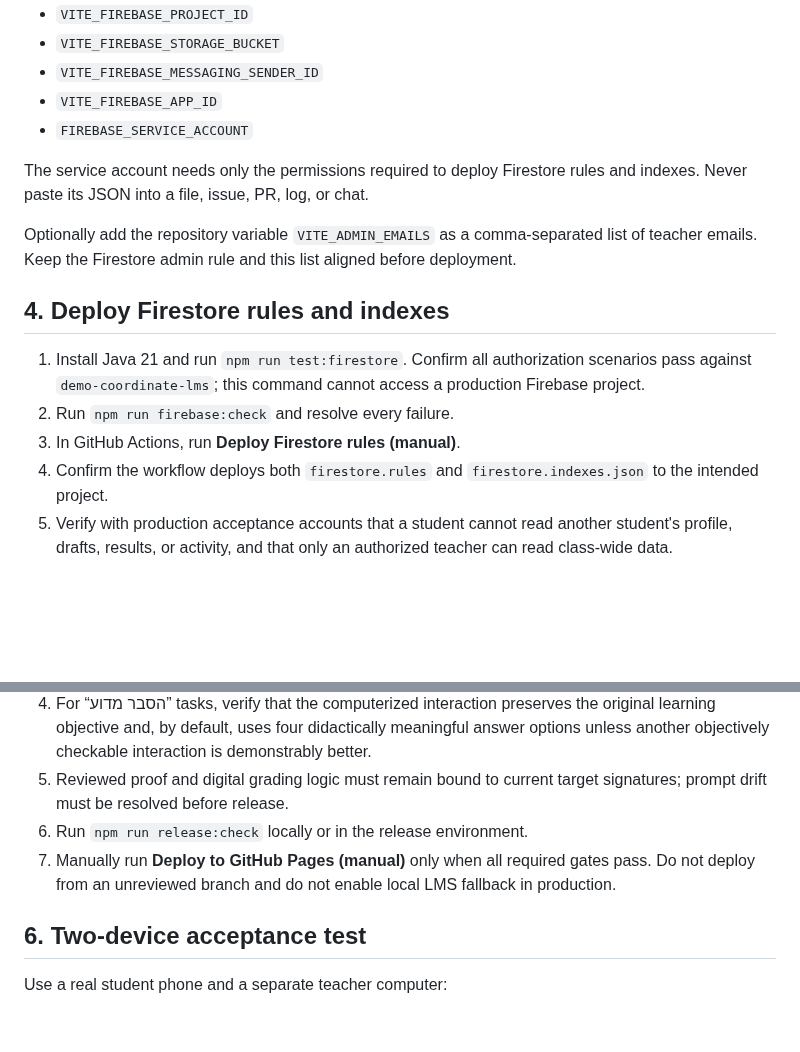
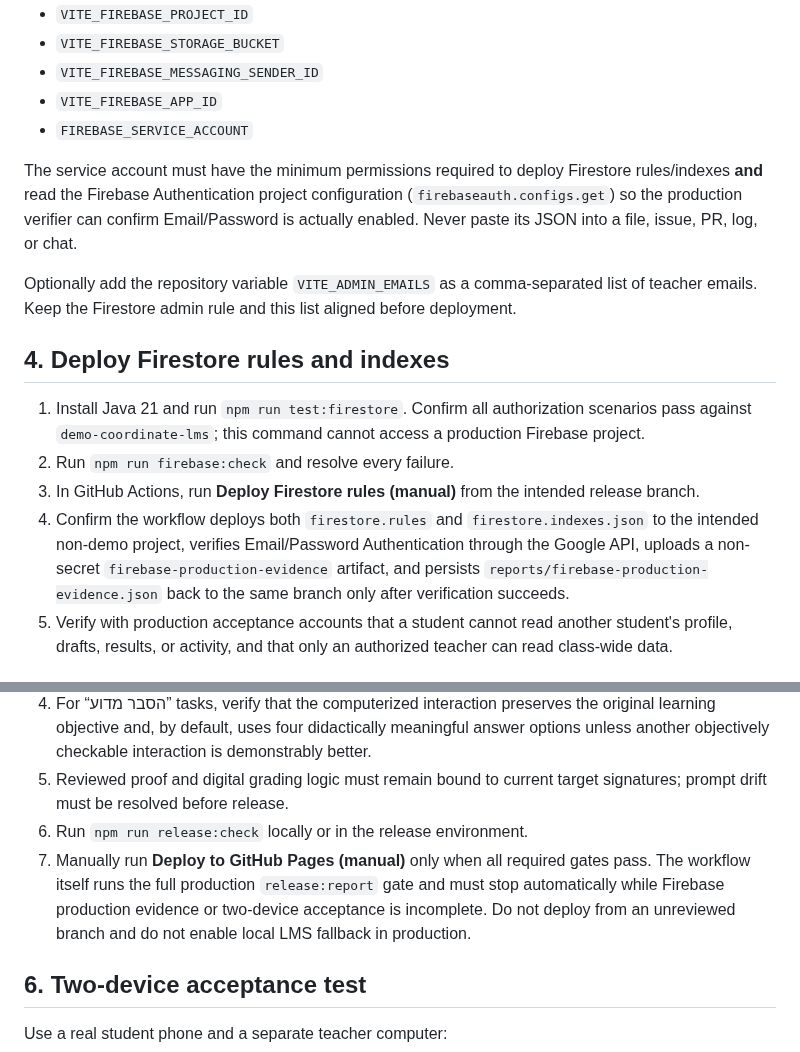
Before and after one commit to yanivmizrachiy/coordinate-lms, a Markdown page: docs/CLASSROOM_LAUNCH_CHECKLIST.md, 2 parts joined by grey strips. GitHub-like rendering; blank space fills up the shorter version.

Commit message:
Align Firebase launch checklist with verifier

```diff
--- a/docs/CLASSROOM_LAUNCH_CHECKLIST.md
+++ b/docs/CLASSROOM_LAUNCH_CHECKLIST.md
@@ -29,7 +29,7 @@ In **Repository settings → Secrets and variables → Actions**, add these secr
 - `VITE_FIREBASE_APP_ID`
 - `FIREBASE_SERVICE_ACCOUNT`
 
-The service account needs only the permissions required to deploy Firestore rules and indexes. Never paste its JSON into a file, issue, PR, log, or chat.
+The service account must have the minimum permissions required to deploy Firestore rules/indexes **and** read the Firebase Authentication project configuration (`firebaseauth.configs.get`) so the production verifier can confirm Email/Password is actually enabled. Never paste its JSON into a file, issue, PR, log, or chat.
 
 Optionally add the repository variable `VITE_ADMIN_EMAILS` as a comma-separated list of teacher emails. Keep the Firestore admin rule and this list aligned before deployment.
 
@@ -37,8 +37,8 @@ Optionally add the repository variable `VITE_ADMIN_EMAILS` as a comma-separated
 
 1. Install Java 21 and run `npm run test:firestore`. Confirm all authorization scenarios pass against `demo-coordinate-lms`; this command cannot access a production Firebase project.
 2. Run `npm run firebase:check` and resolve every failure.
-3. In GitHub Actions, run **Deploy Firestore rules (manual)**.
-4. Confirm the workflow deploys both `firestore.rules` and `firestore.indexes.json` to the intended project.
+3. In GitHub Actions, run **Deploy Firestore rules (manual)** from the intended release branch.
+4. Confirm the workflow deploys both `firestore.rules` and `firestore.indexes.json` to the intended non-demo project, verifies Email/Password Authentication through the Google API, uploads a non-secret `firebase-production-evidence` artifact, and persists `reports/firebase-production-evidence.json` back to the same branch only after verification succeeds.
 5. Verify with production acceptance accounts that a student cannot read another student's profile, drafts, results, or activity, and that only an authorized teacher can read class-wide data.
 
 ## 5. First production deployment
@@ -49,7 +49,7 @@ Optionally add the repository variable `VITE_ADMIN_EMAILS` as a comma-separated
 4. For “הסבר מדוע” tasks, verify that the computerized interaction preserves the original learning objective and, by default, uses four didactically meaningful answer options unless another objectively checkable interaction is demonstrably better.
 5. Reviewed proof and digital grading logic must remain bound to current target signatures; prompt drift must be resolved before release.
 6. Run `npm run release:check` locally or in the release environment.
-7. Manually run **Deploy to GitHub Pages (manual)** only when all required gates pass. Do not deploy from an unreviewed branch and do not enable local LMS fallback in production.
+7. Manually run **Deploy to GitHub Pages (manual)** only when all required gates pass. The workflow itself runs the full production `release:report` gate and must stop automatically while Firebase production evidence or two-device acceptance is incomplete. Do not deploy from an unreviewed branch and do not enable local LMS fallback in production.
 
 ## 6. Two-device acceptance test
 
```
